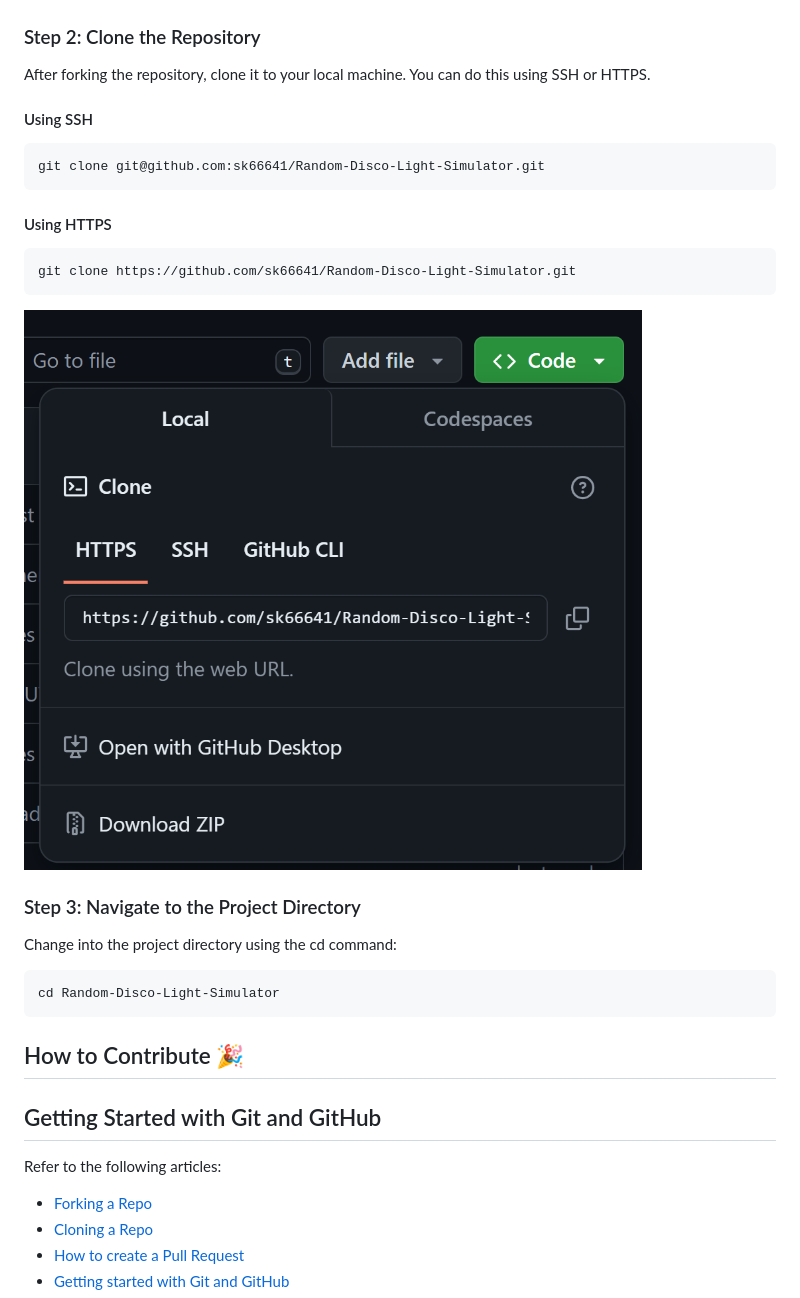
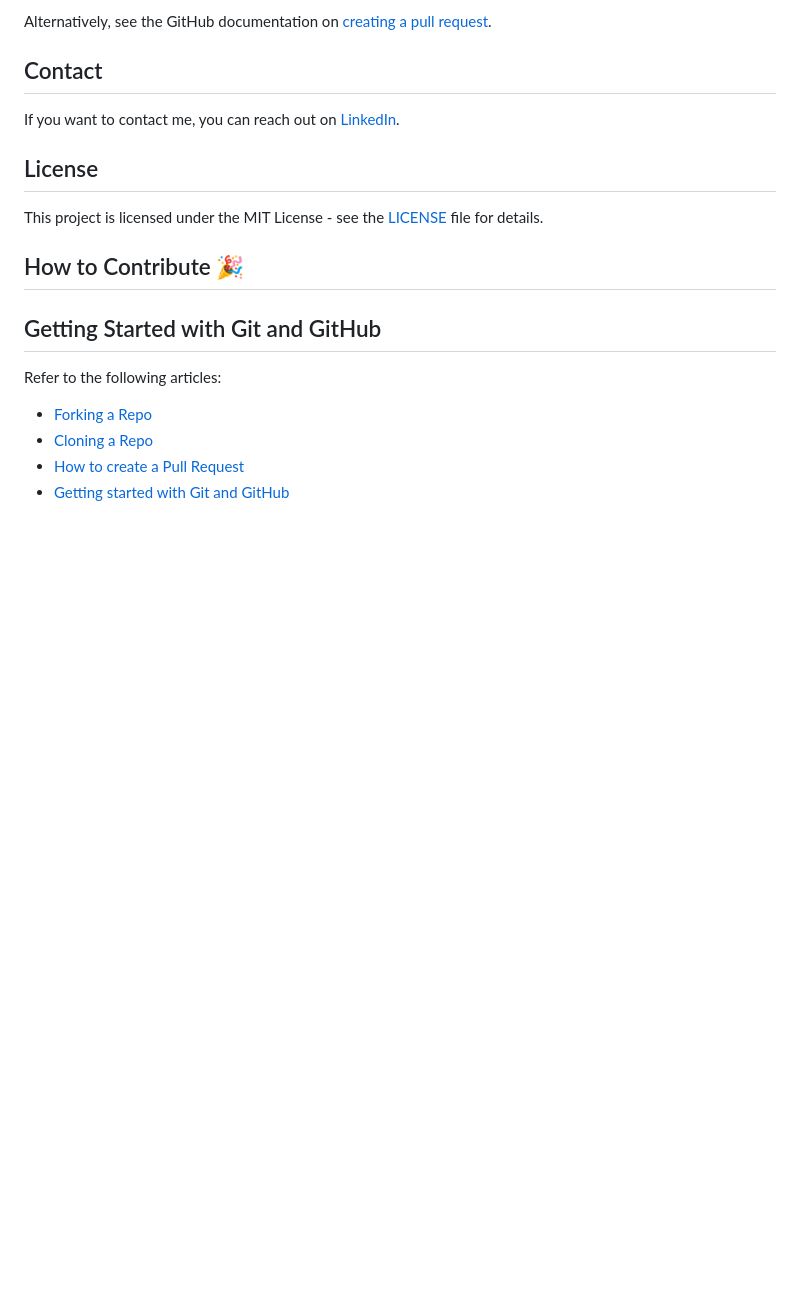
Before and after one commit to sk66641/Random-Disco-Light-Simulator, a Markdown page: Learn.md, the part around one of its changes. Rendered like a GitHub page; blank space fills up the shorter version.

````diff
--- a/Learn.md
+++ b/Learn.md
@@ -41,3 +116,16 @@ Follow these instructions to fork a repository: [GitHub Forking Guide](https://d
+Alternatively, see the GitHub documentation on [creating a pull request](https://help.github.com/articles/creating-a-pull-request/).
+
+## Contact
+
+If you want to contact me, you can reach out on [LinkedIn](https://www.linkedin.com/in/sanu-kumar-2a9492283).
+
+## License
+
+This project is licensed under the MIT License - see the [LICENSE](LICENSE) file for details.
+
+<!-- ## Installation 🛠️
+
+### Step 1:
 
 ### Step 2: Clone the Repository
 After forking the repository, clone it to your local machine. You can do this using SSH or HTTPS.
@@ -56,7 +144,7 @@ git clone https://github.com/sk66641/Random-Disco-Light-Simulator.git
 Change into the project directory using the cd command:
 ```bash
 cd Random-Disco-Light-Simulator
-```
+``` -->
 
 ## How to Contribute 🎉
 ## Getting Started with Git and GitHub
````
Also changed, not shown: other parts of Learn.md (+77 -2 lines).
